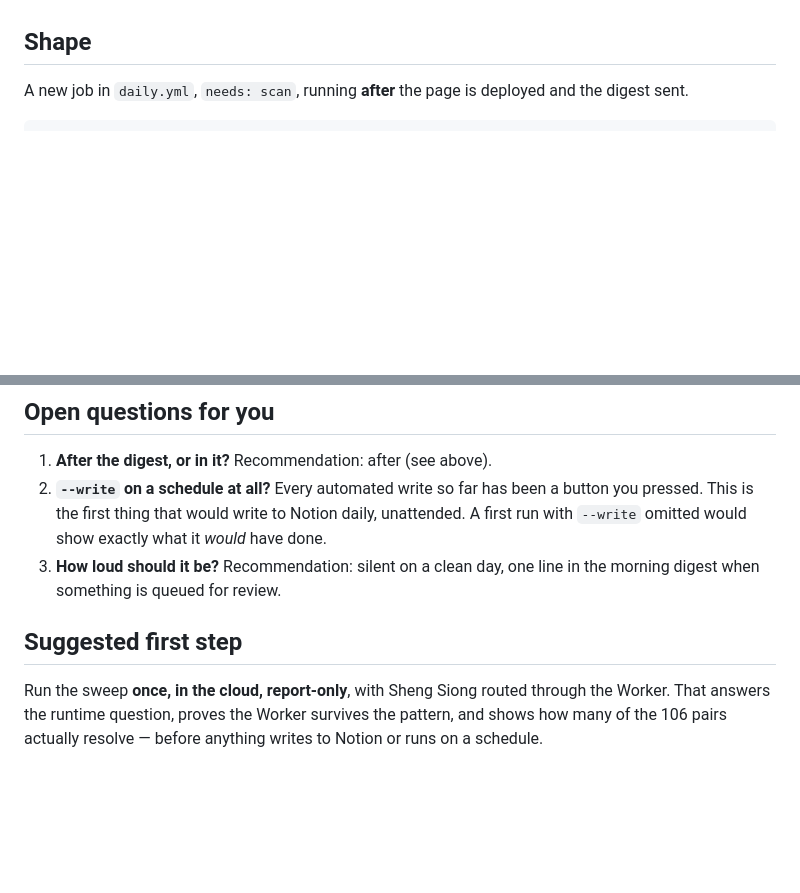
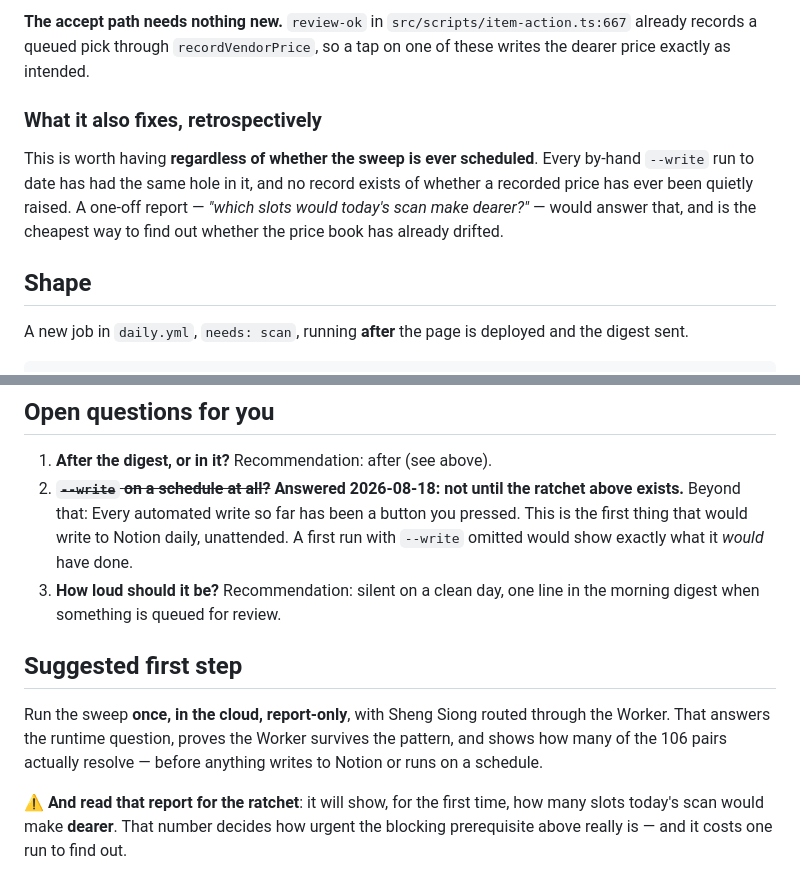
Before and after one commit to tmje30/NTUC-and-other-scrapers-nutrition, a Markdown page: docs/daily-vendor-sweep-scope.md, 2 parts joined by grey strips. Drawn GitHub-style; blank space fills up the shorter version.

```diff
--- a/docs/daily-vendor-sweep-scope.md
+++ b/docs/daily-vendor-sweep-scope.md
@@ -58,3 +137,14 @@ the sweep is theatre: it would run daily, report success, and write nothing.
+**The accept path needs nothing new.** `review-ok` in `src/scripts/item-action.ts:667`
+already records a queued pick through `recordVendorPrice`, so a tap on one of these
+writes the dearer price exactly as intended.
+
+### What it also fixes, retrospectively
+
+This is worth having **regardless of whether the sweep is ever scheduled**. Every
+by-hand `--write` run to date has had the same hole in it, and no record exists of
+whether a recorded price has ever been quietly raised. A one-off report — *"which
+slots would today's scan make dearer?"* — would answer that, and is the cheapest way
+to find out whether the price book has already drifted.
 
 ## Shape
 
@@ -124,7 +214,8 @@ stocked".
 ## Open questions for you
 
 1. **After the digest, or in it?** Recommendation: after (see above).
-2. **`--write` on a schedule at all?** Every automated write so far has been a button
+2. ~~**`--write` on a schedule at all?**~~ **Answered 2026-08-18: not until the
+   ratchet above exists.** Beyond that: Every automated write so far has been a button
    you pressed. This is the first thing that would write to Notion daily, unattended.
    A first run with `--write` omitted would show exactly what it *would* have done.
 3. **How loud should it be?** Recommendation: silent on a clean day, one line in the
@@ -136,3 +227,7 @@ Run the sweep **once, in the cloud, report-only**, with Sheng Siong routed throu
 the Worker. That answers the runtime question, proves the Worker survives the
 pattern, and shows how many of the 106 pairs actually resolve — before anything
 writes to Notion or runs on a schedule.
+
+⚠️ **And read that report for the ratchet**: it will show, for the first time, how
+many slots today's scan would make **dearer**. That number decides how urgent the
+blocking prerequisite above really is — and it costs one run to find out.
```
Also changed, not shown: other parts of docs/daily-vendor-sweep-scope.md (+79 -0 lines).
